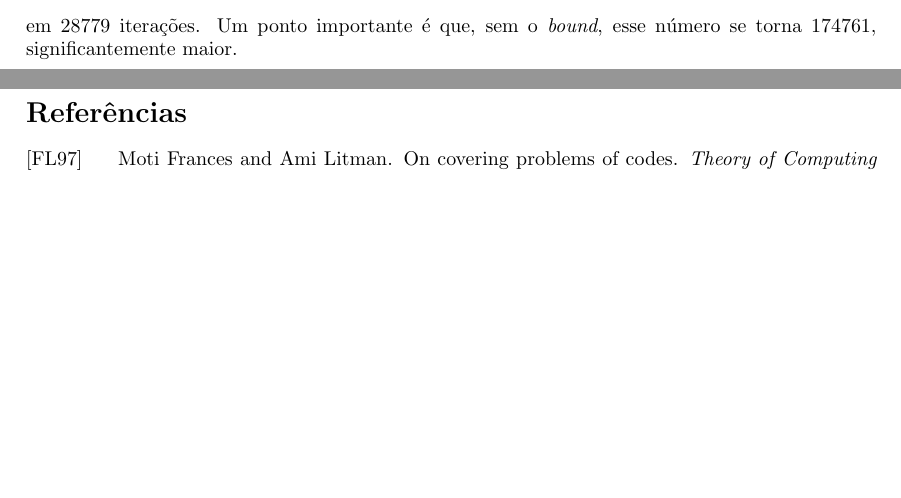
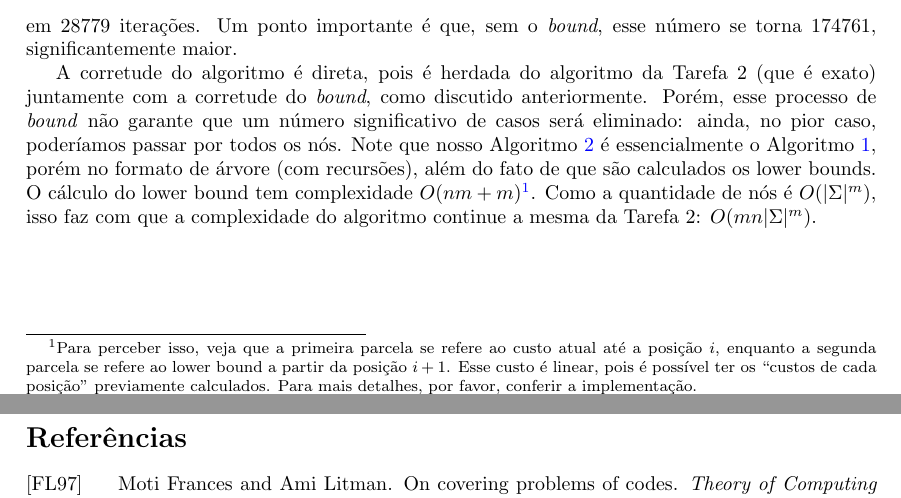
Before and after one commit to lucasresck/data-structures-algorithms, a LaTeX document (intractable_problems/partial_project/main.tex, which reads intractable_problems/partial_project/task_3.tex): two parts of pages 4 and 5 of 5, joined at a grey line, cut so that both start at the same text, the shorter picture padded with empty space. Compiled offline with pdfLaTeX.

Commit message:
Finish task 3

```diff
--- a/intractable_problems/partial_project/task_3.tex
+++ b/intractable_problems/partial_project/task_3.tex
@@ -57,3 +57,7 @@ A implementação do Algoritmo \ref{alg:tree} for realizada em Python, podendo s
 \[\overset{\underbrace{\text{\fbox{G}\fbox{A}\fbox{M}\fbox{O}}\cdots\text{\fbox{G}\fbox{A}\fbox{M}\fbox{O}}}}{\text{8 vezes}}\]
 obtemos
 \[\overset{\underbrace{\text{\fbox{G}\fbox{A}\fbox{M}\fbox{O}}\cdots\text{\fbox{G}\fbox{A}\fbox{M}\fbox{O}}}}{\text{8 vezes}}\] em 28779 iterações. Um ponto importante é que, sem o \textit{bound}, esse número se torna 174761, significantemente maior.
+
+A corretude do algoritmo é direta, pois é herdada do algoritmo da Tarefa 2 (que é exato) juntamente com a corretude do \textit{bound}, como discutido anteriormente. Porém, esse processo de \textit{bound} não garante que um número significativo de casos será eliminado: ainda, no pior caso, poderíamos passar por todos os nós.
+Note que nosso Algoritmo \ref{alg:tree} é essencialmente o Algoritmo \ref{alg:exact}, porém no formato de árvore (com recursões), além do fato de que são calculados os lower bounds. O cálculo do lower bound tem complexidade $O(nm + m)$\footnote{Para perceber isso, veja que a primeira parcela se refere ao custo atual até a posição $i$, enquanto a segunda parcela se refere ao lower bound a partir da posição $i+1$. Esse custo é linear, pois é possível ter os ``custos de cada posição'' previamente calculados. Para mais detalhes, por favor, conferir a implementação.}.
+Como a quantidade de nós é $O(|\Sigma|^m)$, isso faz com que a complexidade do algoritmo continue a mesma da Tarefa 2: $O(mn|\Sigma|^m)$.
```
Also changed, not shown: intractable_problems/partial_project/task_3.tex (2 more changed lines).
